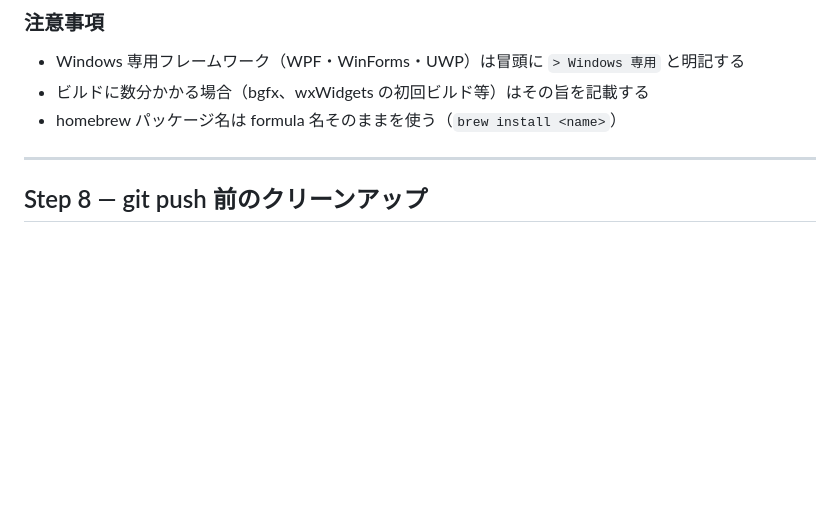
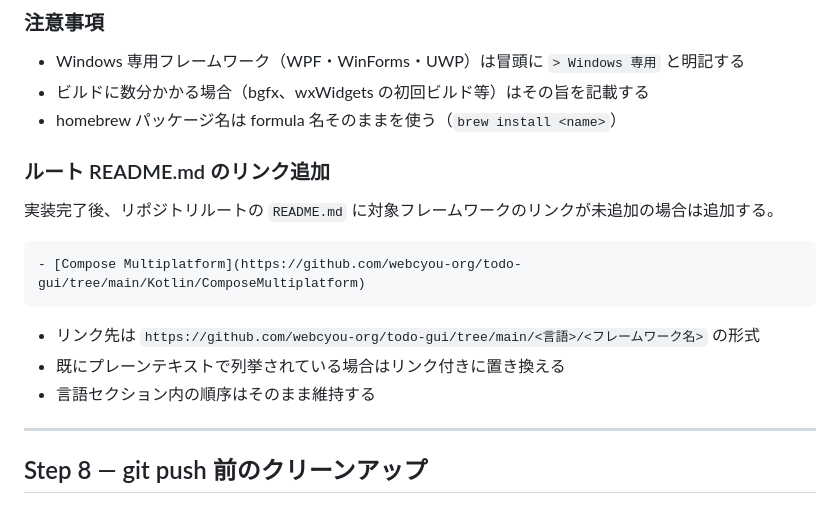
Before and after one commit to webcyou-org/todo-gui, a Markdown page: ai_docs/step-implementation-guide.md, the part around the change. GitHub-like rendering; blank space fills up the shorter version.

Commit message:
feat: 🎸 add app link flow

````diff
--- a/ai_docs/step-implementation-guide.md
+++ b/ai_docs/step-implementation-guide.md
@@ -372,6 +372,18 @@ textbox > label.placeholder {
 - ビルドに数分かかる場合（bgfx、wxWidgets の初回ビルド等）はその旨を記載する
 - homebrew パッケージ名は formula 名そのままを使う（`brew install <name>`）
 
+### ルート README.md のリンク追加
+
+実装完了後、リポジトリルートの `README.md` に対象フレームワークのリンクが未追加の場合は追加する。
+
+```markdown
+- [Compose Multiplatform](https://github.com/webcyou-org/todo-gui/tree/main/Kotlin/ComposeMultiplatform)
+```
+
+- リンク先は `https://github.com/webcyou-org/todo-gui/tree/main/<言語>/<フレームワーク名>` の形式
+- 既にプレーンテキストで列挙されている場合はリンク付きに置き換える
+- 言語セクション内の順序はそのまま維持する
+
 ---
 
 ## Step 8 — git push 前のクリーンアップ
````
Also changed, not shown: README.md (+1 -1 lines).
